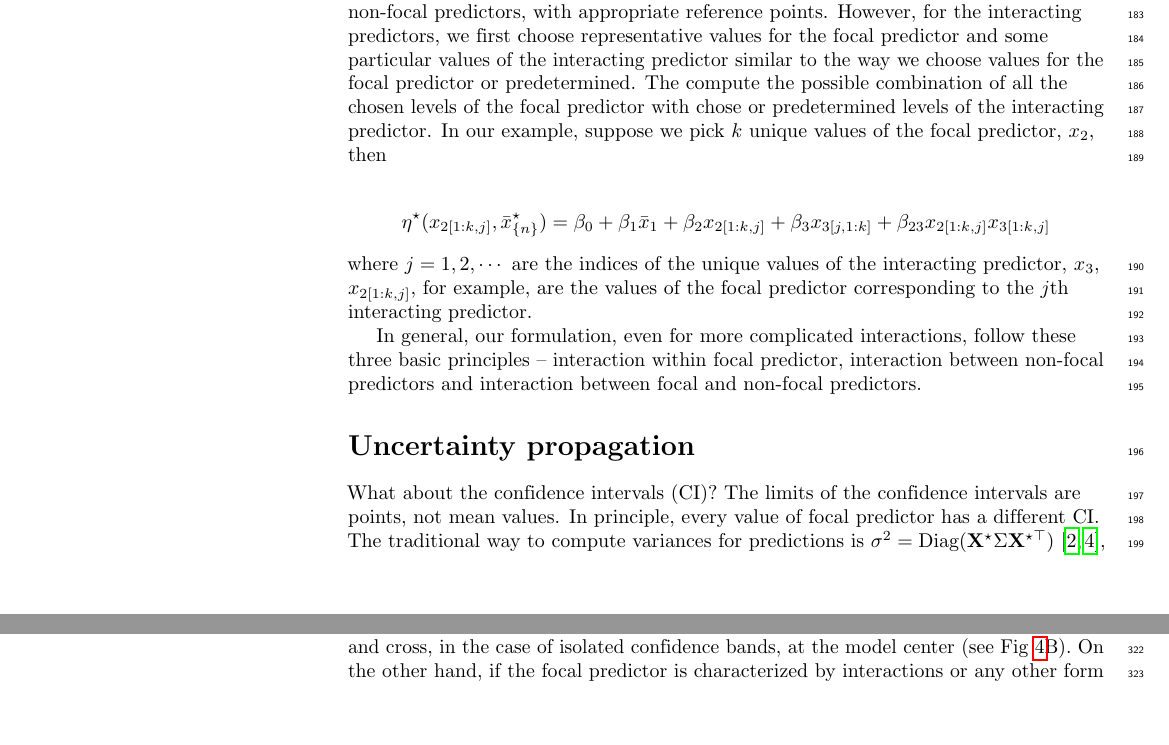
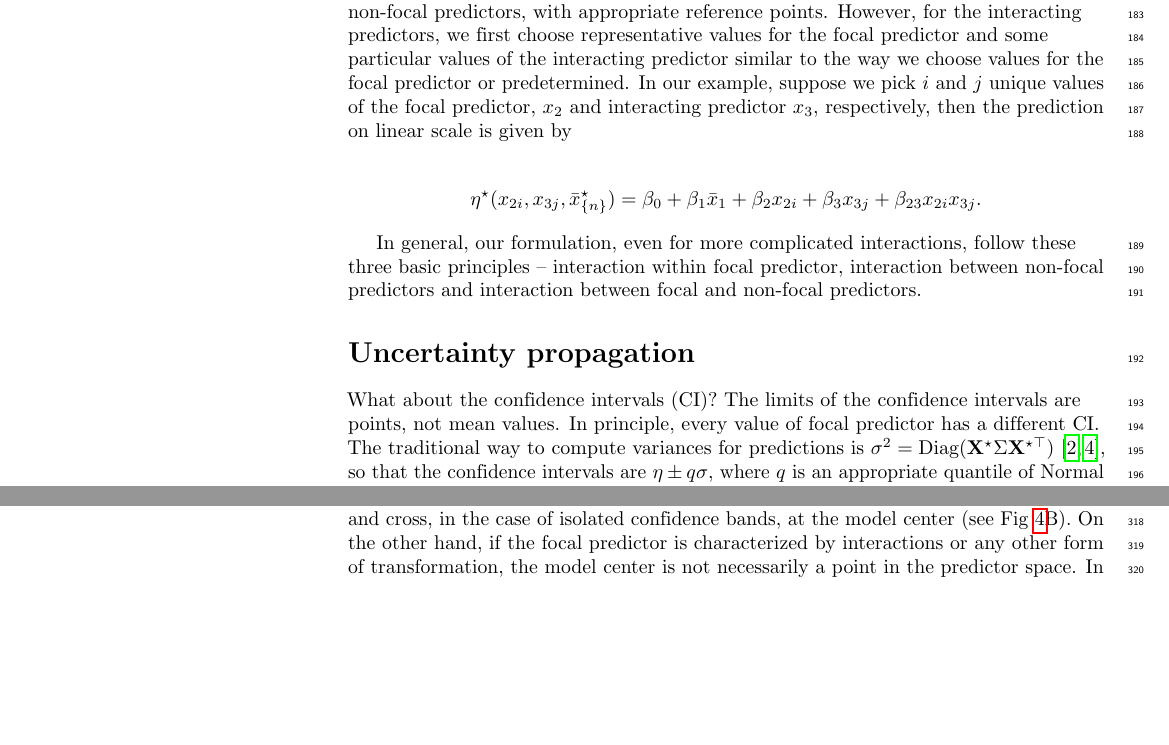
Before and after one commit to mac-theobio/effects, a LaTeX document (manuscript/vareffects_plosone.tex): two parts of pages 8 and 12 of 17, joined at a grey line, cut so that both start at the same text, the shorter picture padded with empty space. Compiled offline with pdfLaTeX.

Commit message:
Autocommit

```diff
--- a/manuscript/vareffects_plosone.tex
+++ b/manuscript/vareffects_plosone.tex
@@ -354,12 +354,11 @@ In the second case, with $Wealthindex$ as the focal predictor, the higher order
 	& + \beta_{\mathrm{W}}\mathrm{Wealthindex}_i
 \end{align*}
 
-Lastly, consider model~\ref{eq:simple_inter_higher}, with the interactions between the focal predictor, $x_2$, and the non-focal predictor, $x_3$. In this case, the non-interacting predictors are treated as non-focal predictors, with appropriate reference points. However, for the interacting predictors, we first choose representative values for the focal predictor and some particular values of the interacting predictor similar to the way we choose values for the focal predictor or predetermined. The compute the possible combination of all the chosen levels of the focal predictor with chose or predetermined levels of the interacting predictor. In our example, suppose we pick $k$ unique values of the focal predictor, $x_2$, then
+Lastly, consider model~\ref{eq:simple_inter_higher}, with the interactions between the focal predictor, $x_2$, and the non-focal predictor, $x_3$. In this case, the non-interacting predictors are treated as non-focal predictors, with appropriate reference points. However, for the interacting predictors, we first choose representative values for the focal predictor and some particular values of the interacting predictor similar to the way we choose values for the focal predictor or predetermined. In our example, suppose we pick $i$ and $j$ unique values of the focal predictor, $x_2$ and interacting predictor $x_3$, respectively, then the prediction on linear scale is given by
 
 \begin{align*}
-\eta^\star(x_{2[1:k,j]}, \nset{{\bar{x}^\star}}) = \beta_0 + \beta_1 \bar{x}_1 + \beta_2x_{2[1:k,j]} + \beta_3x_{3[j,1:k]} + \beta_{23}x_{2[1:k,j]}x_{3[1:k,j]}
+\eta^\star(x_{2i}, x_{3j}, \nset{{\bar{x}^\star}}) = \beta_0 + \beta_1 \bar{x}_1 + \beta_2x_{2i} + \beta_3x_{3j} + \beta_{23}x_{2i}x_{3j}.
 \end{align*}
-where $j = 1, 2, \cdots$ are the indices of the unique values of the interacting predictor, $x_3$, $x_{2[1:k,j]}$, for example, are the values of the focal predictor corresponding to the $j$th interacting predictor.
 
 In general, our formulation, even for more complicated interactions, follow these three basic principles -- interaction within focal predictor, interaction between non-focal predictors and interaction between focal and non-focal predictors.
 
```
